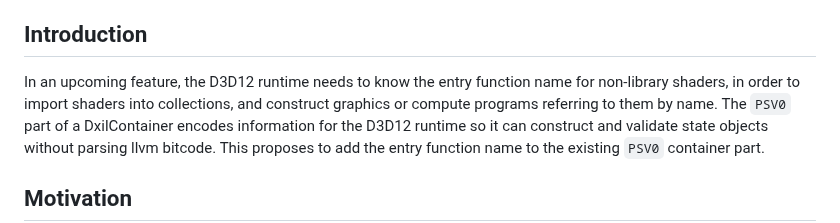
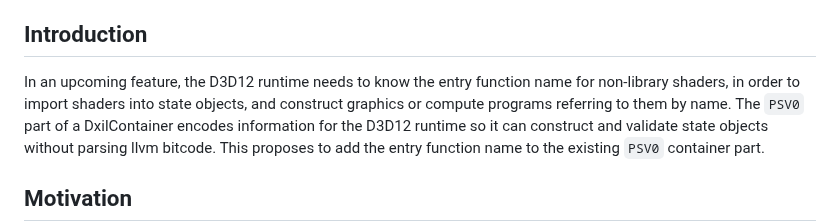
Before and after one commit to microsoft/hlsl-specs, a Markdown page: proposals/0012-psv0-entry-name.md, the part around the change. Drawn GitHub-style.

Commit message:
0012 feedback - Clarify language from collections to state objects (#122)
In proposals/0012-psv0-entry-name.md, use "state objects" instead of "collections" for clarity and correctness.

```diff
--- a/proposals/0012-psv0-entry-name.md
+++ b/proposals/0012-psv0-entry-name.md
@@ -15,7 +15,7 @@
 ## Introduction
 
 In an upcoming feature, the D3D12 runtime needs to know the entry function name
-for non-library shaders, in order to import shaders into collections, and
+for non-library shaders, in order to import shaders into state objects, and
 construct graphics or compute programs referring to them by name.  The `PSV0`
 part of a DxilContainer encodes information for the D3D12 runtime so it can
 construct and validate state objects without parsing llvm bitcode.  This
```
